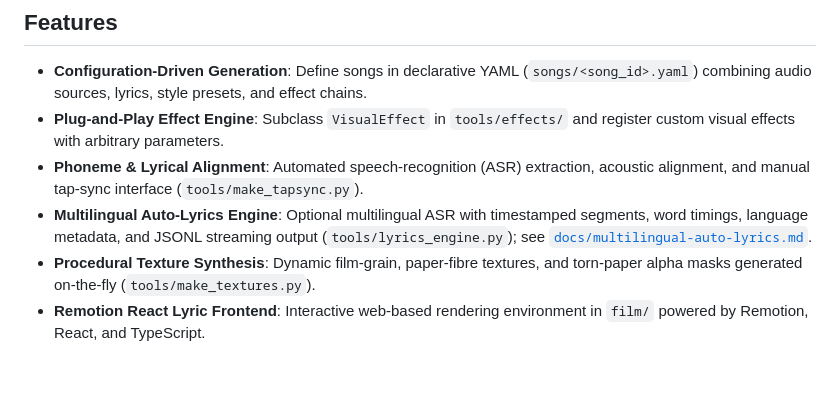
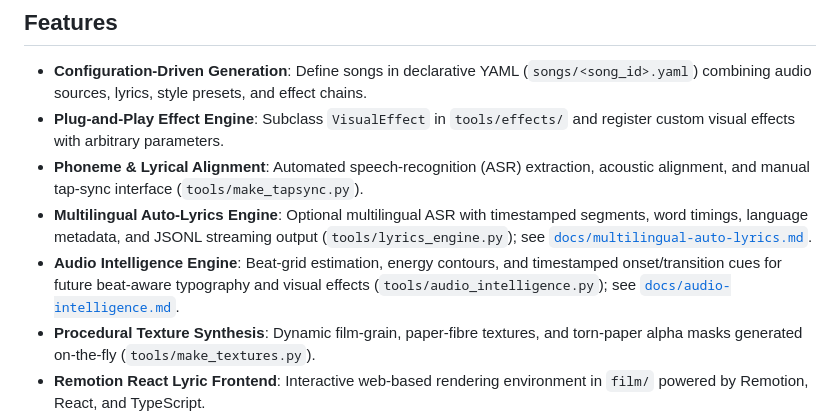
Before and after one commit to virtuewise/virtuemotif, a Markdown page: README.md, the part around the change. Drawn GitHub-style; blank space fills up the shorter version.

Commit message:
docs: add audio intelligence engine to feature overview

```diff
--- a/README.md
+++ b/README.md
@@ -31,6 +31,7 @@ flowchart TD
 - **Plug-and-Play Effect Engine**: Subclass `VisualEffect` in `tools/effects/` and register custom visual effects with arbitrary parameters.
 - **Phoneme & Lyrical Alignment**: Automated speech-recognition (ASR) extraction, acoustic alignment, and manual tap-sync interface (`tools/make_tapsync.py`).
 - **Multilingual Auto-Lyrics Engine**: Optional multilingual ASR with timestamped segments, word timings, language metadata, and JSONL streaming output (`tools/lyrics_engine.py`); see [`docs/multilingual-auto-lyrics.md`](docs/multilingual-auto-lyrics.md).
+- **Audio Intelligence Engine**: Beat-grid estimation, energy contours, and timestamped onset/transition cues for future beat-aware typography and visual effects (`tools/audio_intelligence.py`); see [`docs/audio-intelligence.md`](docs/audio-intelligence.md).
 - **Procedural Texture Synthesis**: Dynamic film-grain, paper-fibre textures, and torn-paper alpha masks generated on-the-fly (`tools/make_textures.py`).
 - **Remotion React Lyric Frontend**: Interactive web-based rendering environment in `film/` powered by Remotion, React, and TypeScript.
 - **Inspection & Validation Suite**: Frame validation, RGB color balance checks, bounding box analysis, and audio stem correlation.
```
